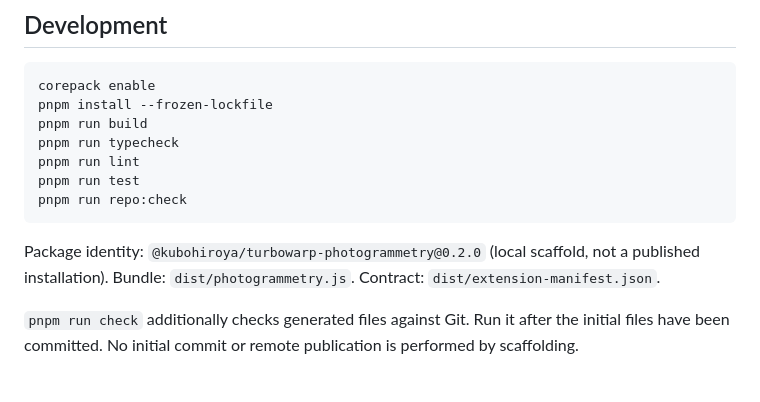
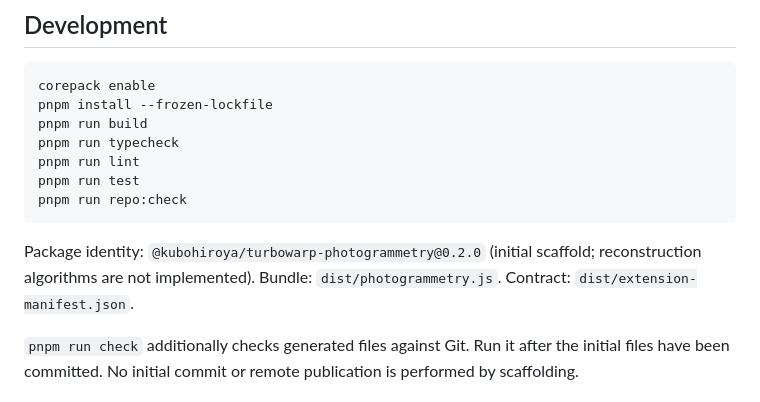
Before and after one commit to kubohiroya/turbowarp-photogrammetry, a Markdown page: README.md, the part around the change. Rendered like a GitHub page.

````diff
--- a/README.md
+++ b/README.md
@@ -86,7 +86,7 @@ pnpm run test
 pnpm run repo:check
 ```
 
-Package identity: `@kubohiroya/turbowarp-photogrammetry@0.2.0` (local scaffold, not a published installation).
+Package identity: `@kubohiroya/turbowarp-photogrammetry@0.2.0` (initial scaffold; reconstruction algorithms are not implemented).
 Bundle: `dist/photogrammetry.js`. Contract: `dist/extension-manifest.json`.
 
 `pnpm run check` additionally checks generated files against Git. Run it after the initial files have been committed. No initial commit or remote publication is performed by scaffolding.
````
